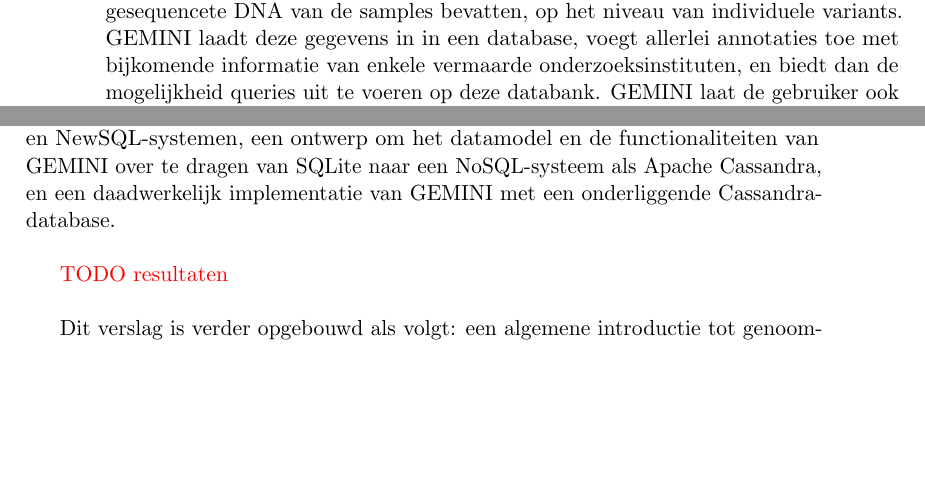
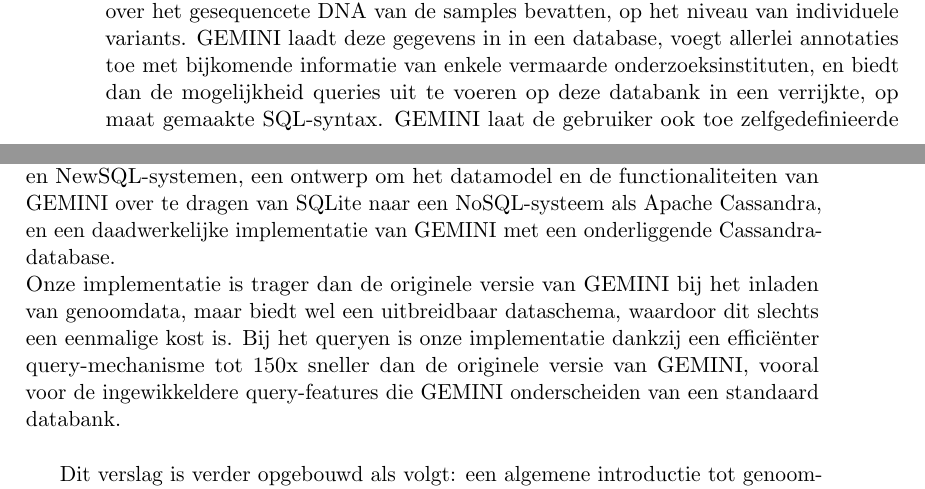
Before and after one commit to bgossele/zesis, a LaTeX thesis (thesis.tex, which reads inleiding.tex): two parts of pages 8 and 9 of 73, joined at a grey line, cut so that both start at the same text, the shorter picture padded with empty space. Compiled offline with pdfLaTeX.

Commit message:
resultaten in intro

```diff
--- a/inleiding.tex
+++ b/inleiding.tex
@@ -16,7 +16,7 @@
 
 \section{Probleemstelling case study: GEMINI}
 
-Een concreet voorbeeld van genoomanalyse-infrastructuur die door de hierboven beschreven sequencing-boom tegen haar grenzen botst, is GEMINI. Op vraag van Janssen Pharmaceutica bestudeert deze thesis als case study deze genoomanalysetool. GEMINI (van GEnome MINIng) is een software-framework voor flexibele analyse van genetische variaties in grote datasets van genomen, ontwikkeld aan de University of Utah \cite{10.1371/journal.pcbi.1003153}. Deze datasets aan genomen bevatten informatie over de genetische \textit{variants} - d.w.z. stukken van genen zoals deze in het genoomsequencingproces waargenomen worden, van meerdere proefpersonen (ook: \textit{samples}). GEMINI vertrekt daarbij van VCF(Variant Call Format)-bestanden: dit zijn tekstbestanden die informatie over het gesequencete DNA van de samples bevatten, op het niveau van individuele variants. GEMINI laadt deze gegevens in in een database, voegt allerlei annotaties toe met bijkomende informatie van enkele vermaarde onderzoeksinstituten, en biedt dan de mogelijkheid queries uit te voeren op deze databank. GEMINI laat de gebruiker ook toe zelfgedefinieerde annotaties toe te voegen aan de variants. \\
+Een concreet voorbeeld van genoomanalyse-infrastructuur die door de hierboven beschreven sequencing-boom tegen haar grenzen botst, is GEMINI. Op vraag van Janssen Pharmaceutica bestudeert deze thesis als case study deze genoomanalysetool. GEMINI (van GEnome MINIng) is een software-framework voor flexibele analyse van genetische variaties in grote datasets van genomen, ontwikkeld aan de University of Utah \cite{10.1371/journal.pcbi.1003153}. Deze datasets aan genomen bevatten informatie over de genetische \textit{variants} - d.w.z. stukken van genen zoals deze in het genoomsequencingproces waargenomen worden, van meerdere proefpersonen (ook: \textit{samples}). GEMINI vertrekt daarbij van VCF(Variant Call Format)-bestanden: dit zijn tekstbestanden die informatie over het gesequencete DNA van de samples bevatten, op het niveau van individuele variants. GEMINI laadt deze gegevens in in een database, voegt allerlei annotaties toe met bijkomende informatie van enkele vermaarde onderzoeksinstituten, en biedt dan de mogelijkheid queries uit te voeren op deze databank in een verrijkte, op maat gemaakte SQL-syntax. GEMINI laat de gebruiker ook toe zelfgedefinieerde annotaties toe te voegen aan de variants. \\
 De huidige operationele versie van GEMINI draait op de eenvoudige SQL-databank SQLite, maar deze laat op gebied van schaalbaarheid en performantie te wensen over. De gewenste schaalbaarheid ligt in 2 dimensies: enerzijds het aantal variants in de dataset, en anderzijds het aantal samples wier DNA in de dataset geanalyseerd wordt. Bij toenemend
 %TODO getal!
 aantal samples of variants duurt zowel het inladen van de genoomdata in de databank voor als het queryen tijdens effectief gebruik te lang om gebruiksvriendelijk te zijn. Het inladen van de genoomdata uit VCF-files is, enigszins contra-intu\"itief, geen eenmalige of zeldzame operatie: de huidige productieversie van GEMINI laat niet toe om na het inladen nog samples of variants toe te voegen, met als gevolg dat bij elke iteratie van een genetisch of biologisch experiment die nieuwe informatie oplevert, de volledige dataset opnieuw ingeladen dient te worden. Ook het incrementeel kunnen toevoegen van variants en samples aan de gegevensset is dus een aandachtspunt bij het onderzoek naar mogelijke verbeteringen voor GEMINI.\\
@@ -25,8 +25,7 @@
 
 \section{Contributies en resultaten}
 
-De contributies in dit eindwerk zijn drievoudig: een vergelijkende studie van 6 NoSQL- en NewSQL-systemen, een ontwerp om het datamodel en de functionaliteiten van GEMINI over te dragen van SQLite naar een NoSQL-systeem als Apache Cassandra, en een daadwerkelijk implementatie van GEMINI met een onderliggende Cassandra-database.\\
-
-{\color{red} TODO resultaten}\\
+De contributies in dit eindwerk zijn drievoudig: een vergelijkende studie van 6 NoSQL- en NewSQL-systemen, een ontwerp om het datamodel en de functionaliteiten van GEMINI over te dragen van SQLite naar een NoSQL-systeem als Apache Cassandra, en een daadwerkelijke implementatie van GEMINI met een onderliggende Cassandra-database.\\
+Onze implementatie is trager dan de originele versie van GEMINI bij het inladen van genoomdata, maar biedt wel een uitbreidbaar dataschema, waardoor dit slechts een eenmalige kost is. Bij het queryen is onze implementatie dankzij een effici\"enter query-mechanisme tot 150x sneller dan de originele versie van GEMINI, vooral voor de ingewikkeldere query-features die GEMINI onderscheiden van een standaard databank.\\
 
 Dit verslag is verder opgebouwd als volgt: een algemene introductie tot genoomanalyse (\ref{dna_dummies}) en GEMINI (\ref{gemini_beschrijving}), een literatuurstudie over NoSQL- en NewSQL-systemen (\ref{datastores_intro}), een conceptueel ontwerp van GEMINI in combinatie met een Cassandra-databank (\ref{concept}), een implementatie (\ref{implementatie}) en validatie van dit ontwerp, een bespreking van mogelijke verdere onderzoekspistes en een conclusie.
```
